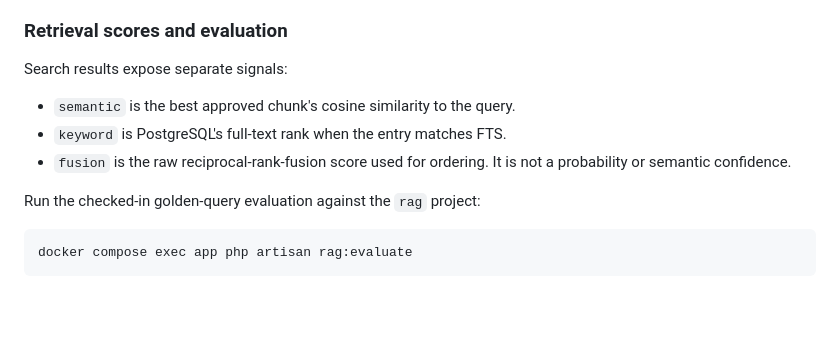
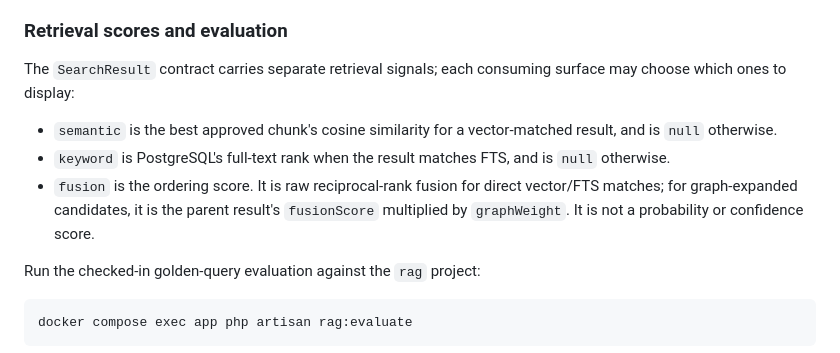
Before and after one commit to felipereisdev/rag-knowledge-base, a Markdown page: README.md, the part around the change. GitHub-like rendering; blank space fills up the shorter version.

Commit message:
docs: clarify graph-expanded fusion scores

```diff
--- a/README.md
+++ b/README.md
@@ -14,11 +14,11 @@ Key features:
 
 ### Retrieval scores and evaluation
 
-Search results expose separate signals:
+The `SearchResult` contract carries separate retrieval signals; each consuming surface may choose which ones to display:
 
-- `semantic` is the best approved chunk's cosine similarity to the query.
-- `keyword` is PostgreSQL's full-text rank when the entry matches FTS.
-- `fusion` is the raw reciprocal-rank-fusion score used for ordering. It is not a probability or semantic confidence.
+- `semantic` is the best approved chunk's cosine similarity for a vector-matched result, and is `null` otherwise.
+- `keyword` is PostgreSQL's full-text rank when the result matches FTS, and is `null` otherwise.
+- `fusion` is the ordering score. It is raw reciprocal-rank fusion for direct vector/FTS matches; for graph-expanded candidates, it is the parent result's `fusionScore` multiplied by `graphWeight`. It is not a probability or confidence score.
 
 Run the checked-in golden-query evaluation against the `rag` project:
 
```
